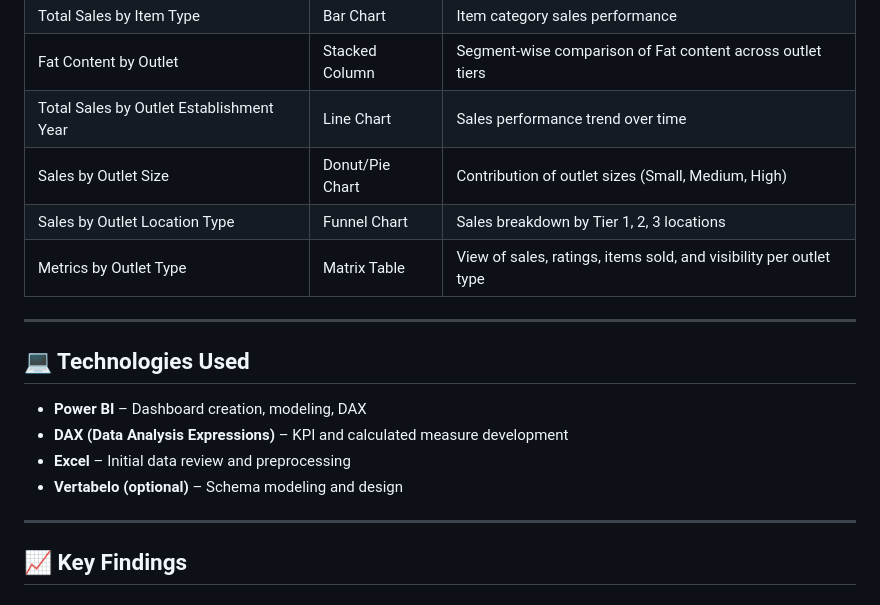
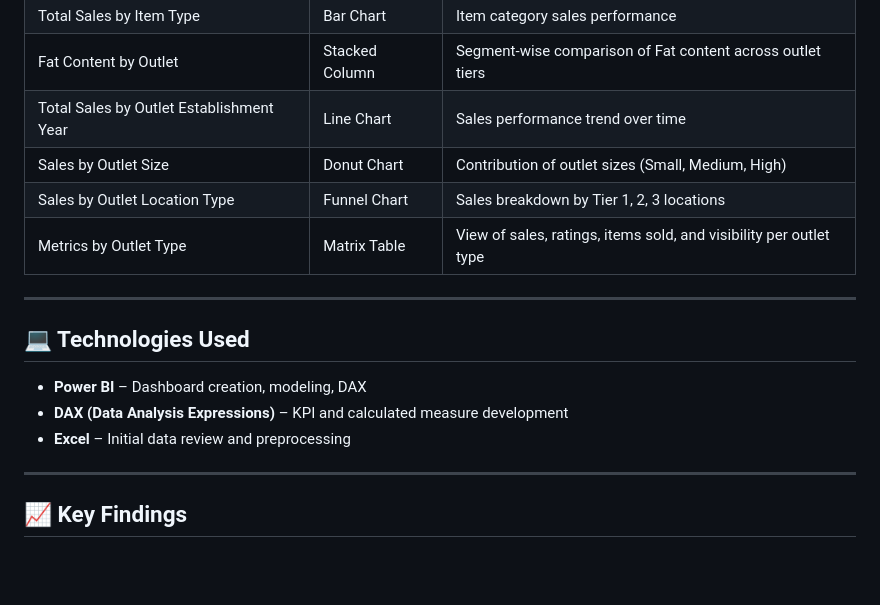
Before and after one commit to Letitia09/Projects, a Markdown page: Power BI/Blinkit Inventory Analysis Dashboard/README.md, the part around the change. Drawn GitHub-style; blank space fills up the shorter version.

```diff
--- a/Power BI/Blinkit Inventory Analysis Dashboard/README.md
+++ b/Power BI/Blinkit Inventory Analysis Dashboard/README.md
@@ -68,7 +68,7 @@ Conduct a comprehensive analysis of:
 | Total Sales by Item Type                 | Bar Chart       | Item category sales performance                                    |
 | Fat Content by Outlet                    | Stacked Column  | Segment-wise comparison of Fat content across outlet tiers         |
 | Total Sales by Outlet Establishment Year | Line Chart      | Sales performance trend over time                                  |
-| Sales by Outlet Size                     | Donut/Pie Chart | Contribution of outlet sizes (Small, Medium, High)                 |
+| Sales by Outlet Size                     | Donut Chart     | Contribution of outlet sizes (Small, Medium, High)                 |
 | Sales by Outlet Location Type            | Funnel Chart    | Sales breakdown by Tier 1, 2, 3 locations                          |
 | Metrics by Outlet Type                   | Matrix Table    | View of sales, ratings, items sold, and visibility per outlet type |
 
@@ -79,7 +79,6 @@ Conduct a comprehensive analysis of:
 * **Power BI** – Dashboard creation, modeling, DAX
 * **DAX (Data Analysis Expressions)** – KPI and calculated measure development
 * **Excel** – Initial data review and preprocessing
-* **Vertabelo (optional)** – Schema modeling and design
 
 ---
 
```
